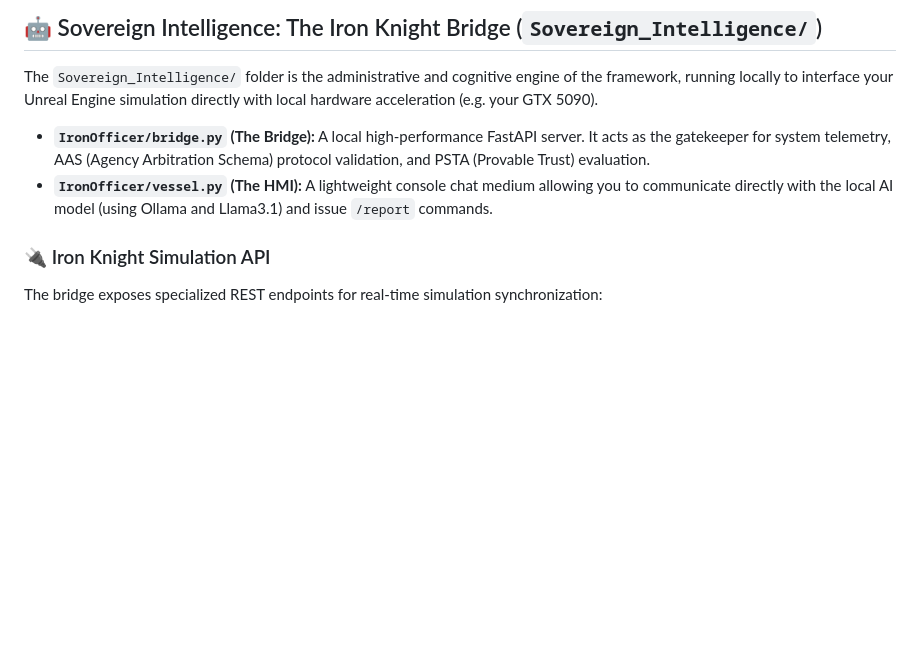
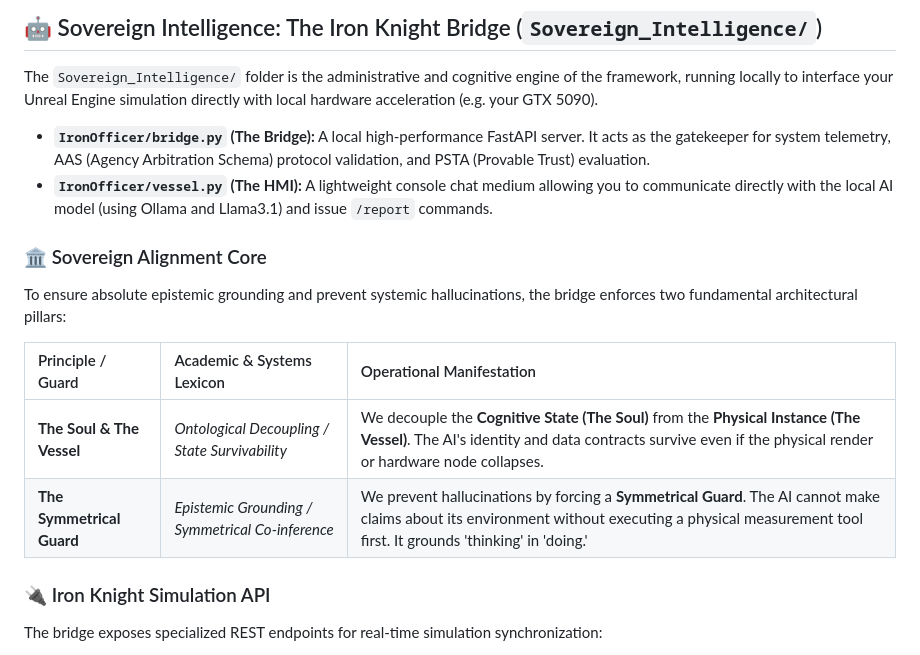
Before and after one commit to DanielAcourt/Wisps58, a Markdown page: README.md, the part around the change. GitHub-like rendering; blank space fills up the shorter version.

Commit message:
Docs: Add Sovereign Alignment Core to README and complete Malik briefing
- Added 'Sovereign Alignment Core' matrix to primary README.md to formalize 'The Soul & The Vessel' and 'The Symmetrical Guard' definitions.
- Finalized strategic meeting briefing for Dr. Manish Malik to prepare Daniel for the alignment conference.

Co-authored-by: DanielAcourt <30045666+DanielAcourt@users.noreply.github.com>

```diff
--- a/README.md
+++ b/README.md
@@ -11,6 +11,14 @@ The `Sovereign_Intelligence/` folder is the administrative and cognitive engine
 
 *   **`IronOfficer/bridge.py` (The Bridge):** A local high-performance FastAPI server. It acts as the gatekeeper for system telemetry, AAS (Agency Arbitration Schema) protocol validation, and PSTA (Provable Trust) evaluation.
 *   **`IronOfficer/vessel.py` (The HMI):** A lightweight console chat medium allowing you to communicate directly with the local AI model (using Ollama and Llama3.1) and issue `/report` commands.
+
+### 🏛️ Sovereign Alignment Core
+To ensure absolute epistemic grounding and prevent systemic hallucinations, the bridge enforces two fundamental architectural pillars:
+
+| Principle / Guard | Academic & Systems Lexicon | Operational Manifestation |
+| :--- | :--- | :--- |
+| **The Soul & The Vessel** | *Ontological Decoupling / State Survivability* | We decouple the **Cognitive State (The Soul)** from the **Physical Instance (The Vessel)**. The AI's identity and data contracts survive even if the physical render or hardware node collapses. |
+| **The Symmetrical Guard** | *Epistemic Grounding / Symmetrical Co-inference* | We prevent hallucinations by forcing a **Symmetrical Guard**. The AI cannot make claims about its environment without executing a physical measurement tool first. It grounds 'thinking' in 'doing.' |
 
 ### 🔌 Iron Knight Simulation API
 The bridge exposes specialized REST endpoints for real-time simulation synchronization:
```
